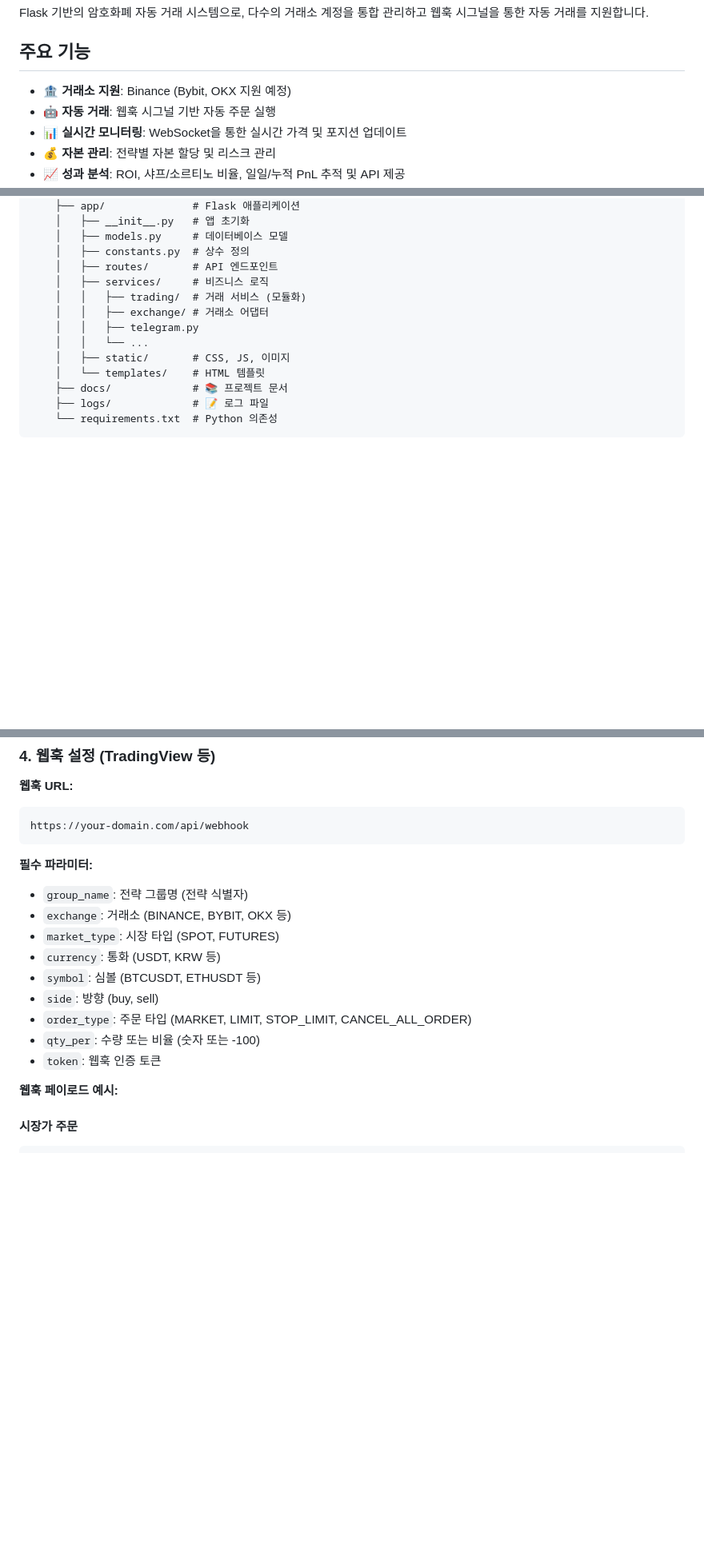
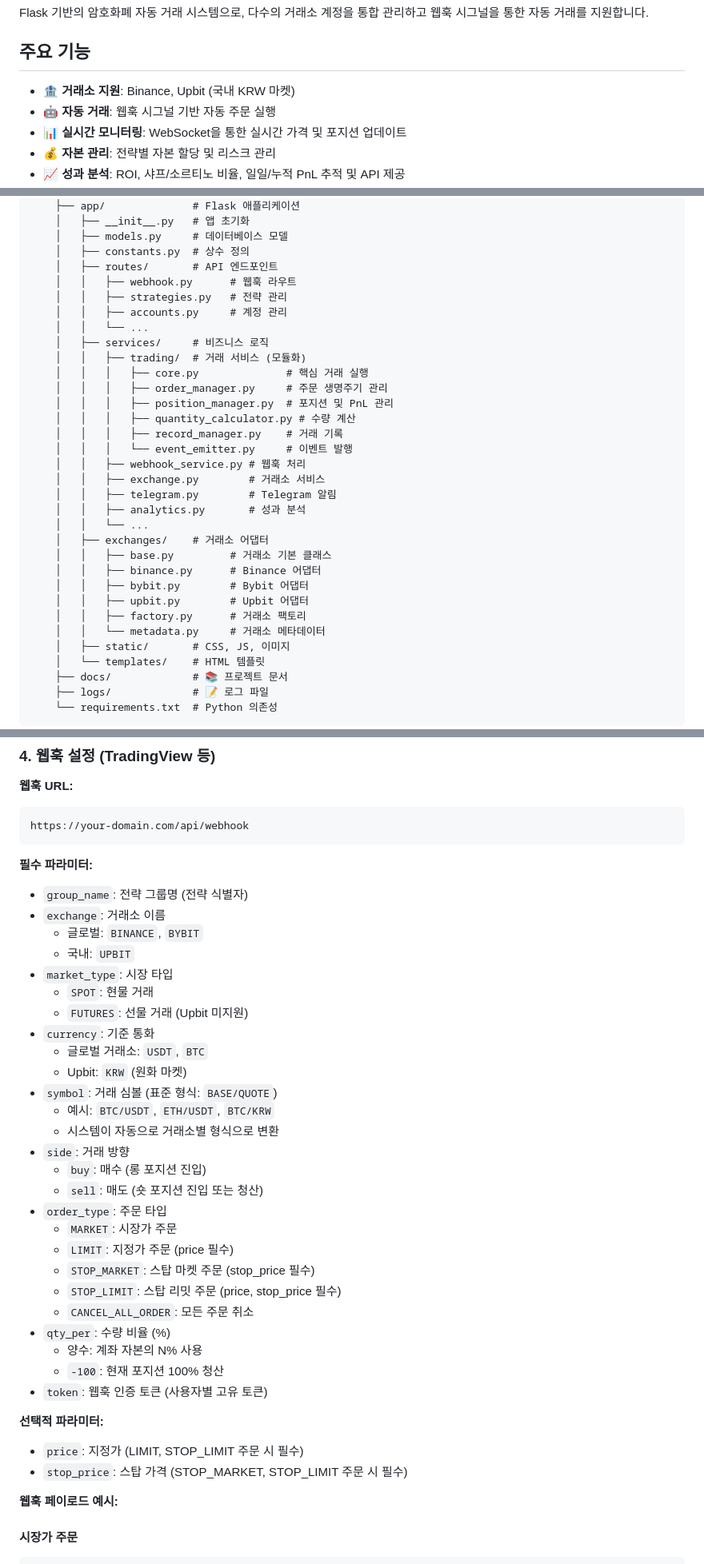
Before and after one commit to binee108/webserver, a Markdown page: README.md, 3 parts joined by grey strips. Shown: that part at 80% size. Drawn GitHub-style; blank space fills up the shorter version.

```diff
--- a/README.md
+++ b/README.md
@@ -4,7 +4,7 @@ Flask 기반의 암호화폐 자동 거래 시스템으로, 다수의 거래소
 
 ## 주요 기능
 
-- 🏦 **거래소 지원**: Binance (Bybit, OKX 지원 예정)
+- 🏦 **거래소 지원**: Binance, Upbit (국내 KRW 마켓)
 - 🤖 **자동 거래**: 웹훅 시그널 기반 자동 주문 실행
 - 📊 **실시간 모니터링**: WebSocket을 통한 실시간 가격 및 포지션 업데이트
 - 💰 **자본 관리**: 전략별 자본 할당 및 리스크 관리
@@ -626,11 +676,30 @@ webserver/                 # 프로젝트 루트
     │   ├── models.py     # 데이터베이스 모델
     │   ├── constants.py  # 상수 정의
     │   ├── routes/       # API 엔드포인트
+    │   │   ├── webhook.py      # 웹훅 라우트
+    │   │   ├── strategies.py   # 전략 관리
+    │   │   ├── accounts.py     # 계정 관리
+    │   │   └── ...
     │   ├── services/     # 비즈니스 로직
     │   │   ├── trading/  # 거래 서비스 (모듈화)
-    │   │   ├── exchange/ # 거래소 어댑터
-    │   │   ├── telegram.py
+    │   │   │   ├── core.py              # 핵심 거래 실행
+    │   │   │   ├── order_manager.py     # 주문 생명주기 관리
+    │   │   │   ├── position_manager.py  # 포지션 및 PnL 관리
+    │   │   │   ├── quantity_calculator.py # 수량 계산
+    │   │   │   ├── record_manager.py    # 거래 기록
+    │   │   │   └── event_emitter.py     # 이벤트 발행
+    │   │   ├── webhook_service.py # 웹훅 처리
+    │   │   ├── exchange.py        # 거래소 서비스
+    │   │   ├── telegram.py        # Telegram 알림
+    │   │   ├── analytics.py       # 성과 분석
     │   │   └── ...
+    │   ├── exchanges/    # 거래소 어댑터
+    │   │   ├── base.py         # 거래소 기본 클래스
+    │   │   ├── binance.py      # Binance 어댑터
+    │   │   ├── bybit.py        # Bybit 어댑터
+    │   │   ├── upbit.py        # Upbit 어댑터
+    │   │   ├── factory.py      # 거래소 팩토리
+    │   │   └── metadata.py     # 거래소 메타데이터
     │   ├── static/       # CSS, JS, 이미지
     │   └── templates/    # HTML 템플릿
     ├── docs/             # 📚 프로젝트 문서
@@ -693,14 +762,35 @@ https://your-domain.com/api/webhook
 
 **필수 파라미터:**
 - `group_name`: 전략 그룹명 (전략 식별자)
-- `exchange`: 거래소 (BINANCE, BYBIT, OKX 등)
-- `market_type`: 시장 타입 (SPOT, FUTURES)
-- `currency`: 통화 (USDT, KRW 등)
-- `symbol`: 심볼 (BTCUSDT, ETHUSDT 등)
-- `side`: 방향 (buy, sell)
-- `order_type`: 주문 타입 (MARKET, LIMIT, STOP_LIMIT, CANCEL_ALL_ORDER)
-- `qty_per`: 수량 또는 비율 (숫자 또는 -100)
-- `token`: 웹훅 인증 토큰
+- `exchange`: 거래소 이름
+  - 글로벌: `BINANCE`, `BYBIT`
+  - 국내: `UPBIT`
+- `market_type`: 시장 타입
+  - `SPOT`: 현물 거래
+  - `FUTURES`: 선물 거래 (Upbit 미지원)
+- `currency`: 기준 통화
+  - 글로벌 거래소: `USDT`, `BTC`
+  - Upbit: `KRW` (원화 마켓)
+- `symbol`: 거래 심볼 (표준 형식: `BASE/QUOTE`)
+  - 예시: `BTC/USDT`, `ETH/USDT`, `BTC/KRW`
+  - 시스템이 자동으로 거래소별 형식으로 변환
+- `side`: 거래 방향
+  - `buy`: 매수 (롱 포지션 진입)
+  - `sell`: 매도 (숏 포지션 진입 또는 청산)
+- `order_type`: 주문 타입
+  - `MARKET`: 시장가 주문
+  - `LIMIT`: 지정가 주문 (price 필수)
+  - `STOP_MARKET`: 스탑 마켓 주문 (stop_price 필수)
+  - `STOP_LIMIT`: 스탑 리밋 주문 (price, stop_price 필수)
+  - `CANCEL_ALL_ORDER`: 모든 주문 취소
+- `qty_per`: 수량 비율 (%)
+  - 양수: 계좌 자본의 N% 사용
+  - `-100`: 현재 포지션 100% 청산
+- `token`: 웹훅 인증 토큰 (사용자별 고유 토큰)
+
+**선택적 파라미터:**
+- `price`: 지정가 (LIMIT, STOP_LIMIT 주문 시 필수)
+- `stop_price`: 스탑 가격 (STOP_MARKET, STOP_LIMIT 주문 시 필수)
 
 **웹훅 페이로드 예시:**
 
```
Also changed, not shown: other parts of README.md (+78 -12 lines).
